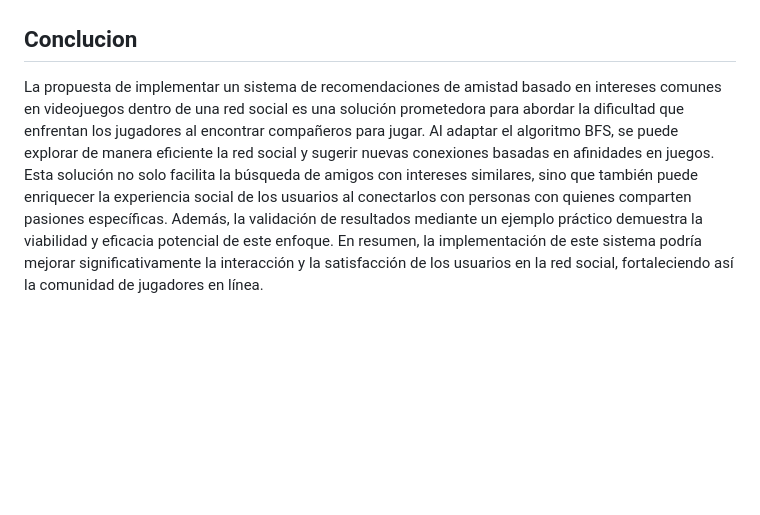
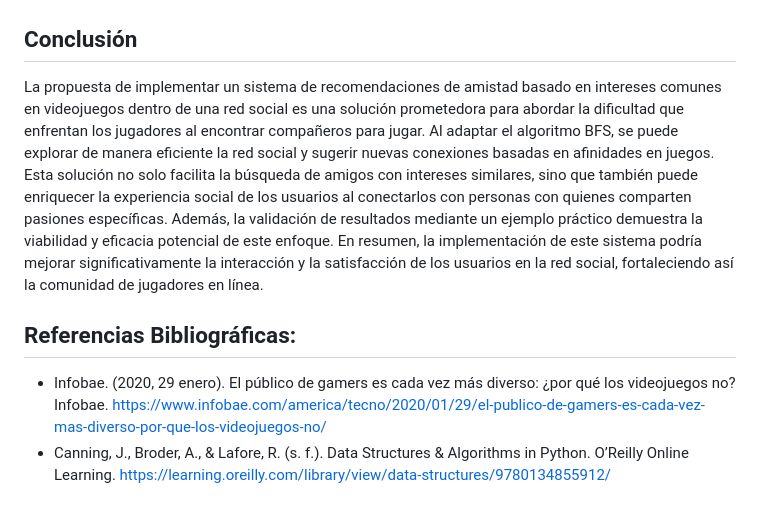
Before and after one commit to Anx0123/TF_Complejidad_Algoritmica, a Markdown page: README.md, the part around one of its changes. Drawn GitHub-style; blank space fills up the shorter version.

```diff
--- a/README.md
+++ b/README.md
@@ -83,5 +104,11 @@ En esta entrega por el momento las aristas han sido pre definidas por ciertos pa
 Supongamos que tenemos un pequeño grupo de usuarios y estos deban encontrar otros usuarios con el cual comparten un juego en común para unirse:
 ![15 nodos y aristas con un juego en común](Pruebas/Prueba_con_15_nodos_y_aristas_con_1_juego_en_comun.jpg)
 
-## Conclucion
+
+## Conclusión
 La propuesta de implementar un sistema de recomendaciones de amistad basado en intereses comunes en videojuegos dentro de una red social es una solución prometedora para abordar la dificultad que enfrentan los jugadores al encontrar compañeros para jugar. Al adaptar el algoritmo BFS, se puede explorar de manera eficiente la red social y sugerir nuevas conexiones basadas en afinidades en juegos. Esta solución no solo facilita la búsqueda de amigos con intereses similares, sino que también puede enriquecer la experiencia social de los usuarios al conectarlos con personas con quienes comparten pasiones específicas. Además, la validación de resultados mediante un ejemplo práctico demuestra la viabilidad y eficacia potencial de este enfoque. En resumen, la implementación de este sistema podría mejorar significativamente la interacción y la satisfacción de los usuarios en la red social, fortaleciendo así la comunidad de jugadores en línea.
+
+## Referencias Bibliográficas:
+
+- Infobae. (2020, 29 enero). El público de gamers es cada vez más diverso: ¿por qué los videojuegos no? Infobae. https://www.infobae.com/america/tecno/2020/01/29/el-publico-de-gamers-es-cada-vez-mas-diverso-por-que-los-videojuegos-no/
+- Canning, J., Broder, A., & Lafore, R. (s. f.). Data Structures & Algorithms in Python. O’Reilly Online Learning. https://learning.oreilly.com/library/view/data-structures/9780134855912/
```
Also changed, not shown: other parts of README.md (+42 -21 lines).
